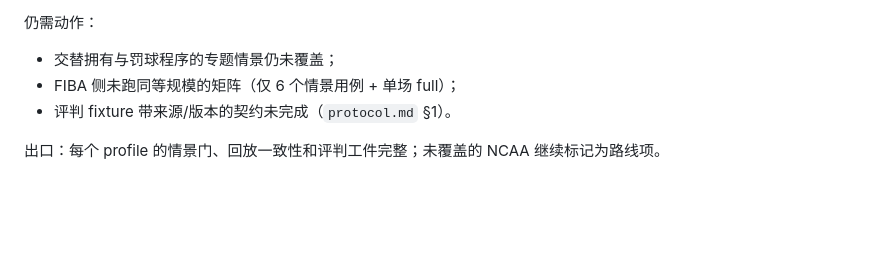
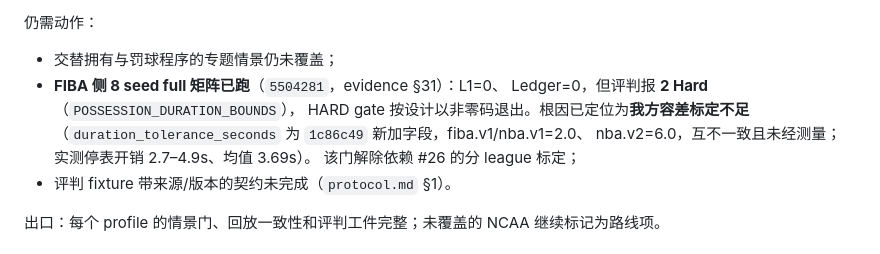
Before and after one commit to disaeye/nba-sim, a Markdown page: docs/dev/status.md, the part around the change. GitHub-like rendering; blank space fills up the shorter version.

Commit message:
docs(status): FIBA 矩阵结果与容差标定阻塞登记
§3.5 补记 FIBA 侧 8 seed full 矩阵的实际结果（此前只写了 NBA 侧）：

- L1 = 0、Ledger = 0，但评判报 2 Hard（POSSESSION_DURATION_BOUNDS），
  HARD gate 按设计以非零码退出 —— 即 FIBA 侧**尚未通过**；
- 根因已定位为我方容差标定不足（duration_tolerance_seconds 互不一致
  且未经测量，实测停表开销 2.7–4.9s）；
- 该门解除依赖分 league 标定任务。

这修正了此前 §3.5 的表述偏差：原文只记录 NBA 矩阵已跑，未提 FIBA 侧
存在未通过的门。

```diff
--- a/docs/dev/status.md
+++ b/docs/dev/status.md
@@ -142,7 +142,12 @@
 仍需动作：
 
 - 交替拥有与罚球程序的专题情景仍未覆盖；
-- FIBA 侧未跑同等规模的矩阵（仅 6 个情景用例 + 单场 full）；
+- **FIBA 侧 8 seed full 矩阵已跑**（`5504281`，evidence §31）：L1=0、
+  Ledger=0，但评判报 **2 Hard**（`POSSESSION_DURATION_BOUNDS`），
+  HARD gate 按设计以非零码退出。根因已定位为**我方容差标定不足**
+  （`duration_tolerance_seconds` 为 `1c86c49` 新加字段，fiba.v1/nba.v1=2.0、
+  nba.v2=6.0，互不一致且未经测量；实测停表开销 2.7–4.9s、均值 3.69s）。
+  该门解除依赖 #26 的分 league 标定；
 - 评判 fixture 带来源/版本的契约未完成（`protocol.md` §1）。
 
 出口：每个 profile 的情景门、回放一致性和评判工件完整；未覆盖的 NCAA 继续标记为路线项。
```
